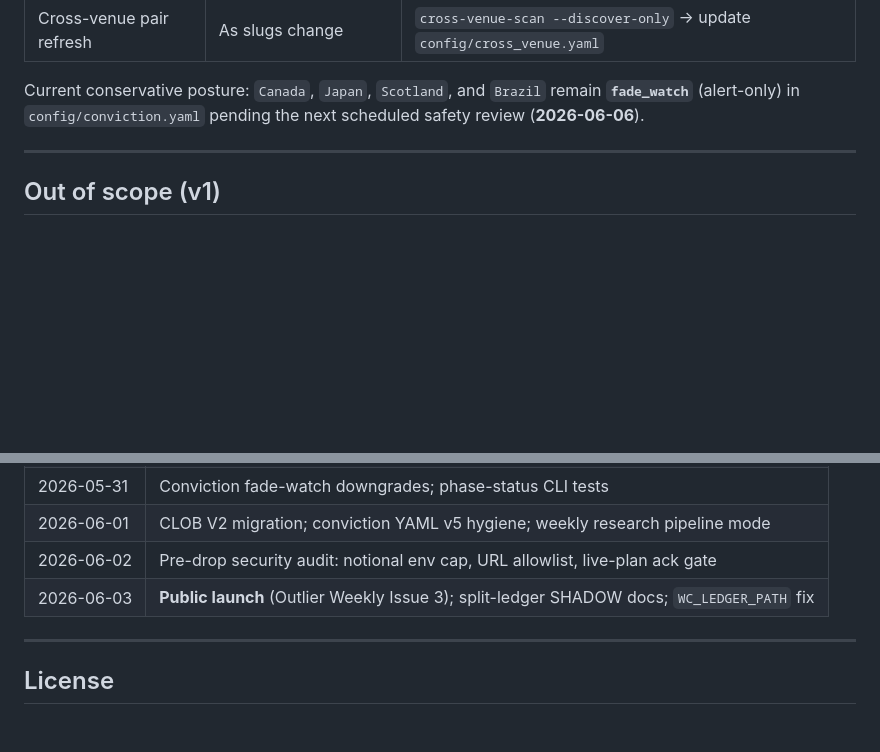
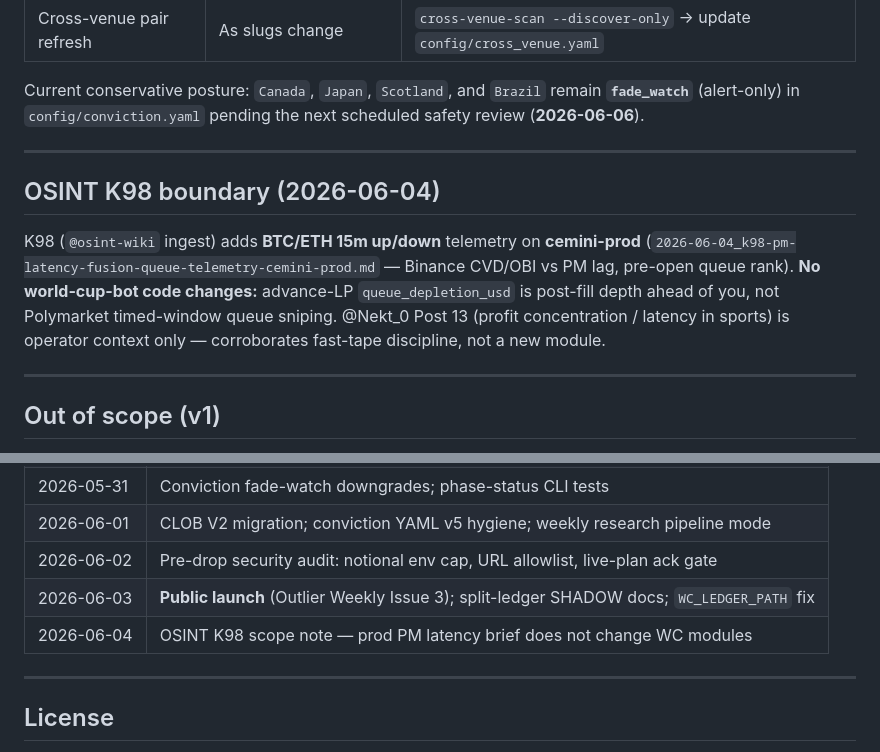
Before and after one commit to cemini23/world-cup-bot, a Markdown page: ROADMAP.md, 2 parts joined by grey strips. GitHub-like rendering; blank space fills up the shorter version.

Commit message:
docs: K98 OSINT scope boundary — no WC module changes
Clarify cemini-prod PM latency brief vs advance-LP queue_depletion.

Co-authored-by: Cursor <cursoragent@cursor.com>

```diff
--- a/ROADMAP.md
+++ b/ROADMAP.md
@@ -71,6 +71,12 @@ Current conservative posture: `Canada`, `Japan`, `Scotland`, and `Brazil` remain
 
 ---
 
+## OSINT K98 boundary (2026-06-04)
+
+K98 (`@osint-wiki` ingest) adds **BTC/ETH 15m up/down** telemetry on **cemini-prod** (`2026-06-04_k98-pm-latency-fusion-queue-telemetry-cemini-prod.md` — Binance CVD/OBI vs PM lag, pre-open queue rank). **No world-cup-bot code changes:** advance-LP `queue_depletion_usd` is post-fill depth ahead of you, not Polymarket timed-window queue sniping. @Nekt_0 Post 13 (profit concentration / latency in sports) is operator context only — corroborates fast-tape discipline, not a new module.
+
+---
+
 ## Out of scope (v1)
 
 - Hosted or managed service
@@ -92,6 +98,7 @@ Phase C auto execution requires explicit `WC_CROSS_VENUE_AUTO_EXEC=1`, `WC_CROSS
 | 2026-06-01 | CLOB V2 migration; conviction YAML v5 hygiene; weekly research pipeline mode |
 | 2026-06-02 | Pre-drop security audit: notional env cap, URL allowlist, live-plan ack gate |
 | 2026-06-03 | **Public launch** (Outlier Weekly Issue 3); split-ledger SHADOW docs; `WC_LEDGER_PATH` fix |
+| 2026-06-04 | OSINT K98 scope note — prod PM latency brief does not change WC modules |
 
 ---
 
```
